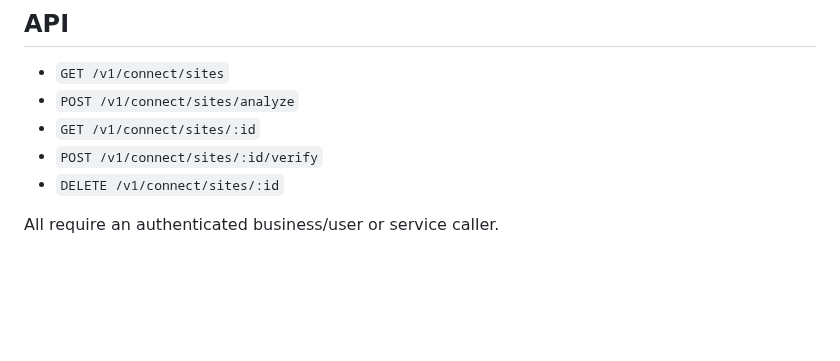
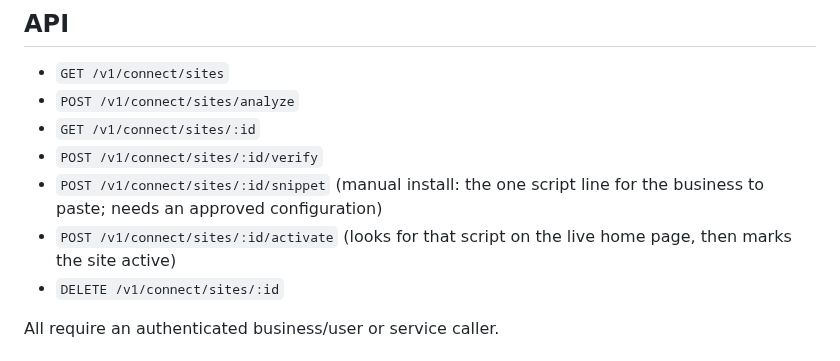
Before and after one commit to primusco20/nasrinAI, a Markdown page: docs/nasrinai-connect-implementation.md, the part around the change. Drawn GitHub-style; blank space fills up the shorter version.

```diff
--- a/docs/nasrinai-connect-implementation.md
+++ b/docs/nasrinai-connect-implementation.md
@@ -57,6 +57,8 @@ v1 currently stops at `authorized`. It does not pretend that authorization equal
 - `POST /v1/connect/sites/analyze`
 - `GET /v1/connect/sites/:id`
 - `POST /v1/connect/sites/:id/verify`
+- `POST /v1/connect/sites/:id/snippet` (manual install: the one script line for the business to paste; needs an approved configuration)
+- `POST /v1/connect/sites/:id/activate` (looks for that script on the live home page, then marks the site active)
 - `DELETE /v1/connect/sites/:id`
 
 All require an authenticated business/user or service caller.
```
